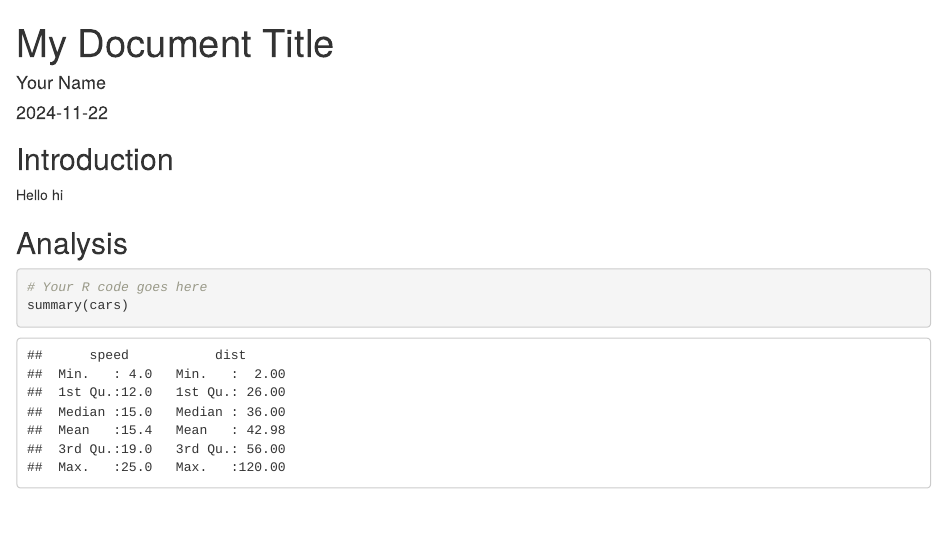
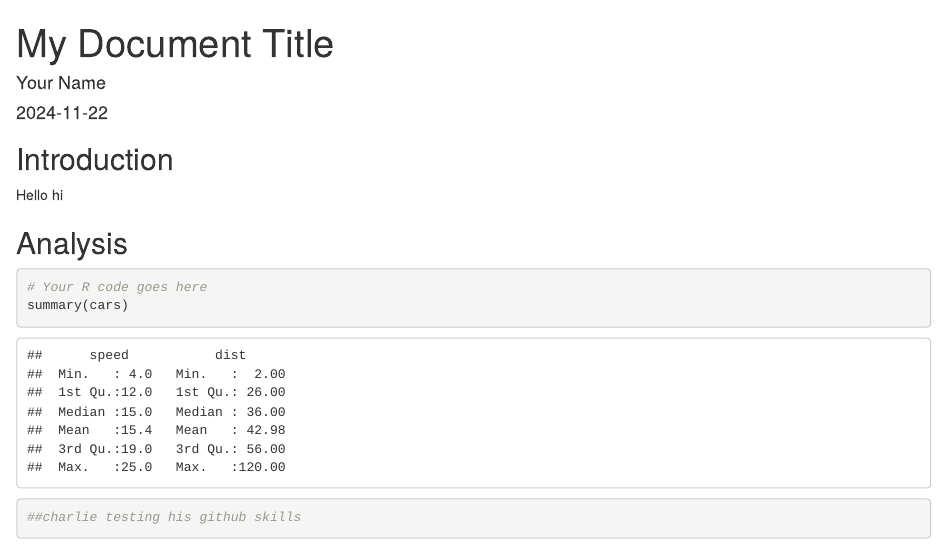
Before and after one commit to destanie/STAT-6000-Final-Project, an R Markdown document (FinalProject.Rmd): the page in a window 1100 px wide, from its top. Rendered offline with R 4.5, knitr and Pandoc, with nearby package versions.

Commit message:
Add files via upload
say what you did

````diff
--- a/FinalProject.Rmd
+++ b/FinalProject.Rmd
@@ -15,3 +15,4 @@ hi
 ```{r}
 # Your R code goes here
 summary(cars)
+##charlie testing his github skills
````
